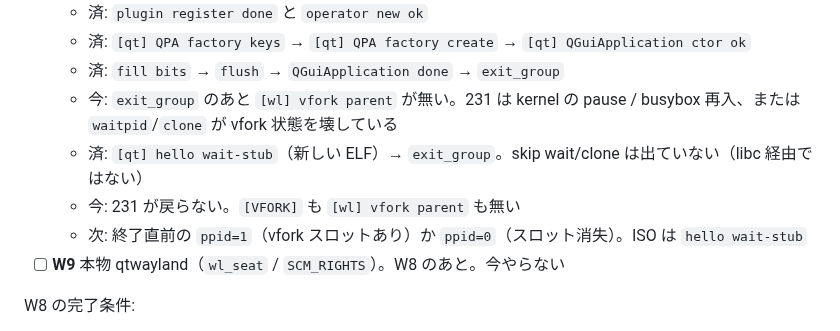
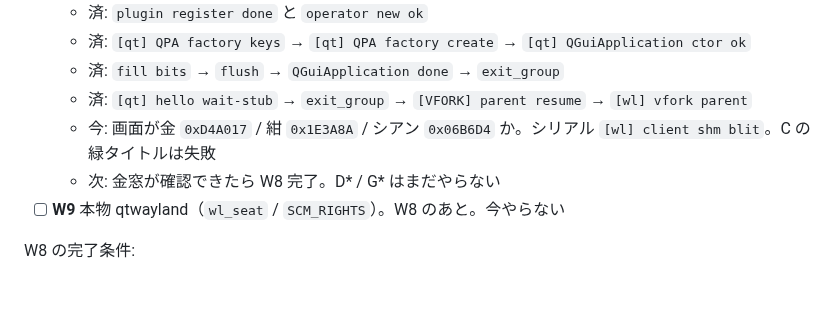
Before and after one commit to HIDEYUKI-KISHIDA/B-Free-master-64bit, a Markdown page: bfree_x86_64/docs/HONDESK_TODOLIST.ja.md, the part around the change. GitHub-like rendering; blank space fills up the shorter version.

```diff
--- a/bfree_x86_64/docs/HONDESK_TODOLIST.ja.md
+++ b/bfree_x86_64/docs/HONDESK_TODOLIST.ja.md
@@ -50,10 +50,9 @@ qemu-system-x86_64 -cdrom bfree.iso -m 1024 -vga std -serial file:/tmp/bfree_ser
   - 済: `plugin register done` と `operator new ok`
   - 済: `[qt] QPA factory keys` → `[qt] QPA factory create` → `[qt] QGuiApplication ctor ok`
   - 済: `fill bits` → `flush` → `QGuiApplication done` → `exit_group`
-  - 今: `exit_group` のあと `[wl] vfork parent` が無い。231 は kernel の pause / busybox 再入、または `waitpid`/`clone` が vfork 状態を壊している
-  - 済: `[qt] hello wait-stub`（新しい ELF）→ `exit_group`。skip wait/clone は出ていない（libc 経由ではない）
-  - 今: 231 が戻らない。`[VFORK]` も `[wl] vfork parent` も無い
-  - 次: 終了直前の `ppid=1`（vfork スロットあり）か `ppid=0`（スロット消失）。ISO は `hello wait-stub`
+  - 済: `[qt] hello wait-stub` → `exit_group` → `[VFORK] parent resume` → `[wl] vfork parent`
+  - 今: 画面が金 `0xD4A017` / 紺 `0x1E3A8A` / シアン `0x06B6D4` か。シリアル `[wl] client shm blit`。C の緑タイトルは失敗
+  - 次: 金窓が確認できたら W8 完了。D* / G* はまだやらない
 - [ ] **W9** 本物 qtwayland（`wl_seat` / `SCM_RIGHTS`）。W8 のあと。今やらない
 
 W8 の完了条件:
```
Also changed, not shown: AGENTS.md (+5 -4 lines), bfree_x86_64/docs/HONDESK_PHASES.ja.md (+1 -1 lines).
